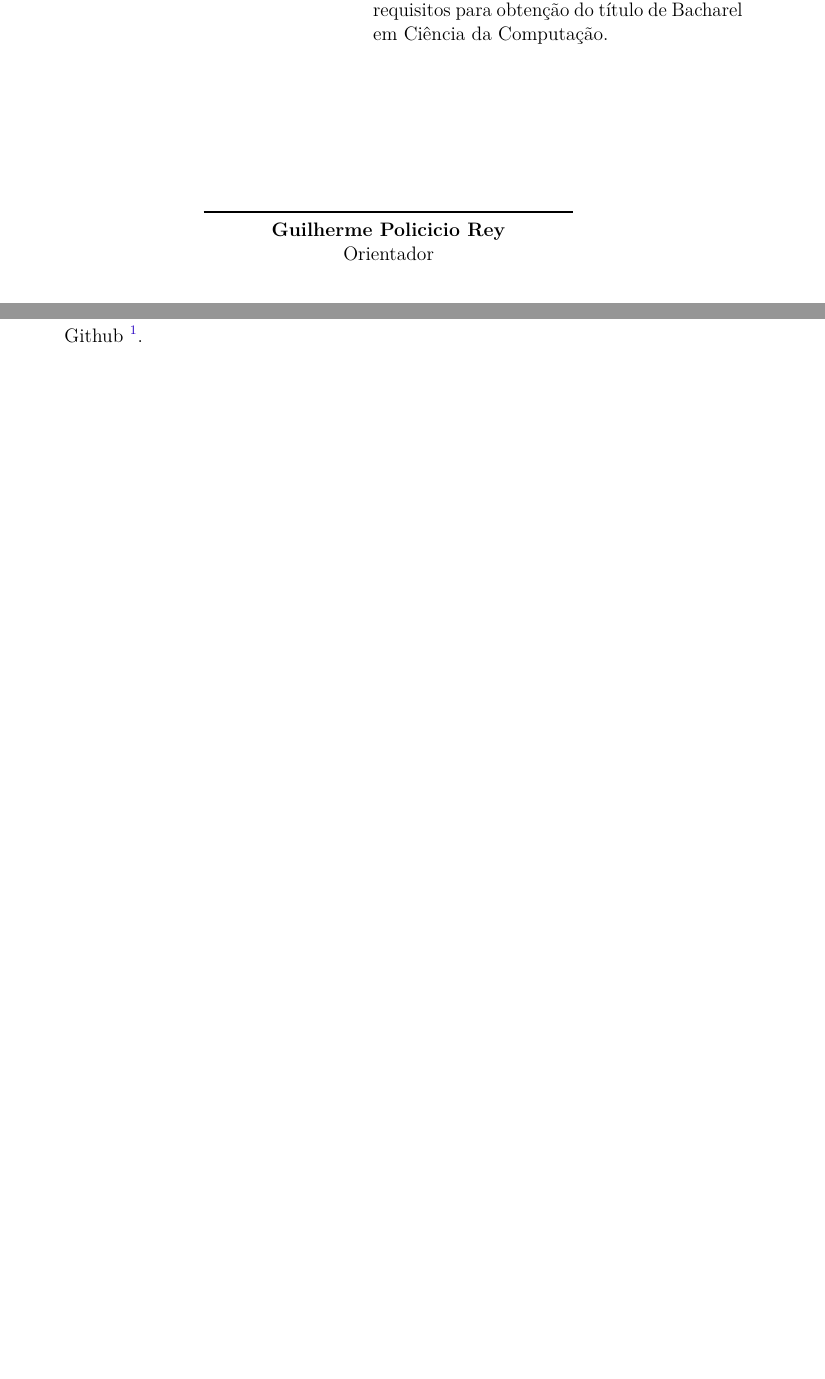
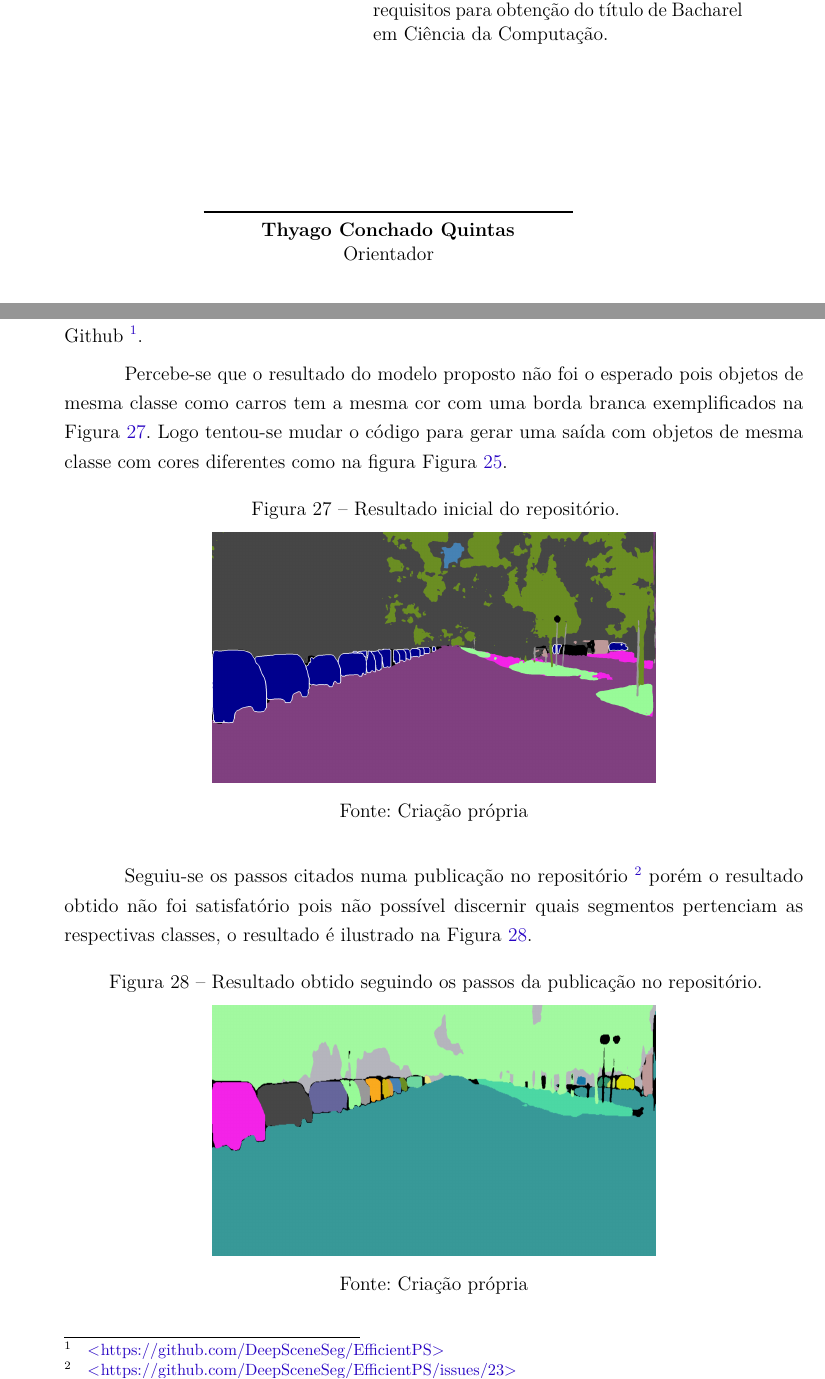
Before and after one commit to Lds20k/senac-tcc, a LaTeX thesis (latex/main.tex, which reads latex/implementacao.tex): two parts of pages 4 and 49 of 59 before the commit and two parts of pages 4 and 49 of 61 after it, joined at a grey line, cut so that both start at the same text, the shorter picture padded with empty space. Compiled offline with pdfLaTeX.

```diff
--- a/latex/implementacao.tex
+++ b/latex/implementacao.tex
@@ -9,6 +9,26 @@
 A linguagem de programação utilizada para desenvolvimento do projeto foi Python pois existem muitas bibliotecas que auxiliam na criação de arquiteturas complexas de Inteligência Artificial como o \hyperref[sec:EfficientPS]{EfficientPS}.
 
 Utilizou-se o código aberto oficial do trabalho ciéntifico postado no repositório do Github \footnote{\url{https://github.com/DeepSceneSeg/EfficientPS}}.
+
+Percebe-se que o resultado do modelo proposto não foi o esperado pois objetos de mesma classe como carros tem a mesma cor com uma borda branca exemplificados na \cref{fig:resultado_inicial}. Logo tentou-se mudar o código para gerar uma saída com objetos de mesma classe com cores diferentes como na figura \cref{fig:segmantations_2}.
+
+\begin{figure}[!ht]
+	\centering
+    \caption{Resultado inicial do repositório.}
+	\includegraphics[width=0.6\textwidth]{figures/resultado_primario.png}
+    \legend{Fonte: Criação própria}
+	\label{fig:resultado_inicial}
+\end{figure}
+
+Seguiu-se os passos citados numa publicação no repositório \footnote{\url{https://github.com/DeepSceneSeg/EfficientPS/issues/23}} porém o resultado obtido não foi satisfatório pois não possível discernir quais segmentos pertenciam as respectivas classes, o resultado é ilustrado na \cref{fig:resultado_obtido}.
+
+\begin{figure}[!ht]
+	\centering
+    \caption{Resultado obtido seguindo os passos da publicação no repositório.}
+	\includegraphics[width=0.6\textwidth]{figures/resultado_obtido.png}
+    \legend{Fonte: Criação própria}
+	\label{fig:resultado_obtido}
+\end{figure}
 
 \subsection{Geração procedural do mapa}
 
--- a/latex/main.tex
+++ b/latex/main.tex
@@ -130,7 +130,7 @@
 \autor{Lucas da Silva dos Santos\\Matheus Zanivan Andrade\\ Rafael Nascimento Lourenço}
 \local{São Paulo - Brasil}
 \data{2023}
-\orientador{Guilherme Policicio Rey}
+\orientador{Thyago Conchado Quintas}
 % \coorientador{Equipe \abnTeX}
 \instituicao{%
   Centro Universitário Senac - Santo Amaro
```
Also changed, not shown: latex/figures/resultado_obtido.png (added), latex/figures/resultado_primario.png (added).
